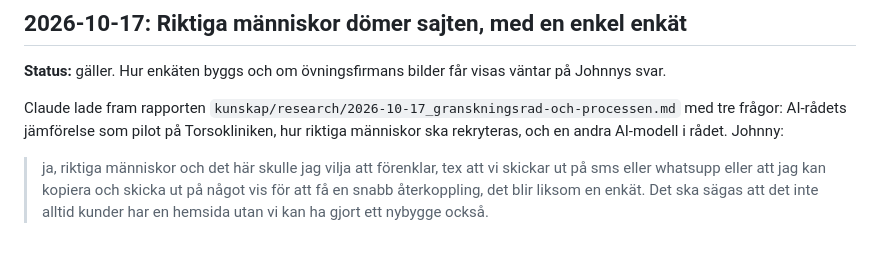
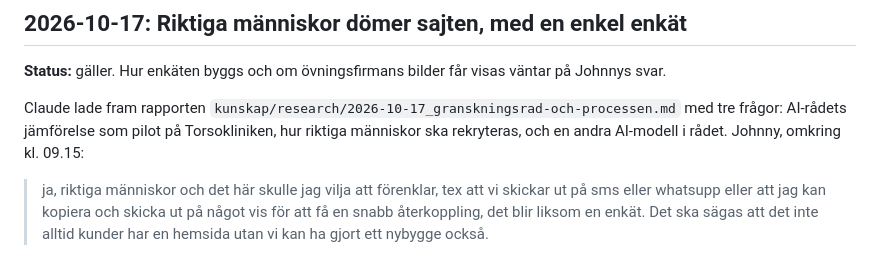
Before and after one commit to Jonkebronk/Nortropic-Builder, a Markdown page: BESLUT.md, the part around the change. Drawn GitHub-style.

Commit message:
BESLUT: klockslag
Co-Authored-By: Claude Opus 5.5 <noreply@anthropic.com>

```diff
--- a/BESLUT.md
+++ b/BESLUT.md
@@ -1740,7 +1740,7 @@ Det betyder, enligt skillen `/nortropic-premium-pass`:
 
 **Status:** gäller. Hur enkäten byggs och om övningsfirmans bilder får visas väntar på Johnnys svar.
 
-Claude lade fram rapporten `kunskap/research/2026-10-17_granskningsrad-och-processen.md` med tre frågor: AI-rådets jämförelse som pilot på Torsokliniken, hur riktiga människor ska rekryteras, och en andra AI-modell i rådet. Johnny:
+Claude lade fram rapporten `kunskap/research/2026-10-17_granskningsrad-och-processen.md` med tre frågor: AI-rådets jämförelse som pilot på Torsokliniken, hur riktiga människor ska rekryteras, och en andra AI-modell i rådet. Johnny, omkring kl. 09.15:
 
 > ja, riktiga människor och det här skulle jag vilja att förenklar, tex att vi skickar ut på sms eller whatsupp eller att jag kan kopiera och skicka ut på något vis för att få en snabb återkoppling, det blir liksom en enkät. Det ska sägas att det inte alltid kunder har en hemsida utan vi kan ha gjort ett nybygge också.
 
```
